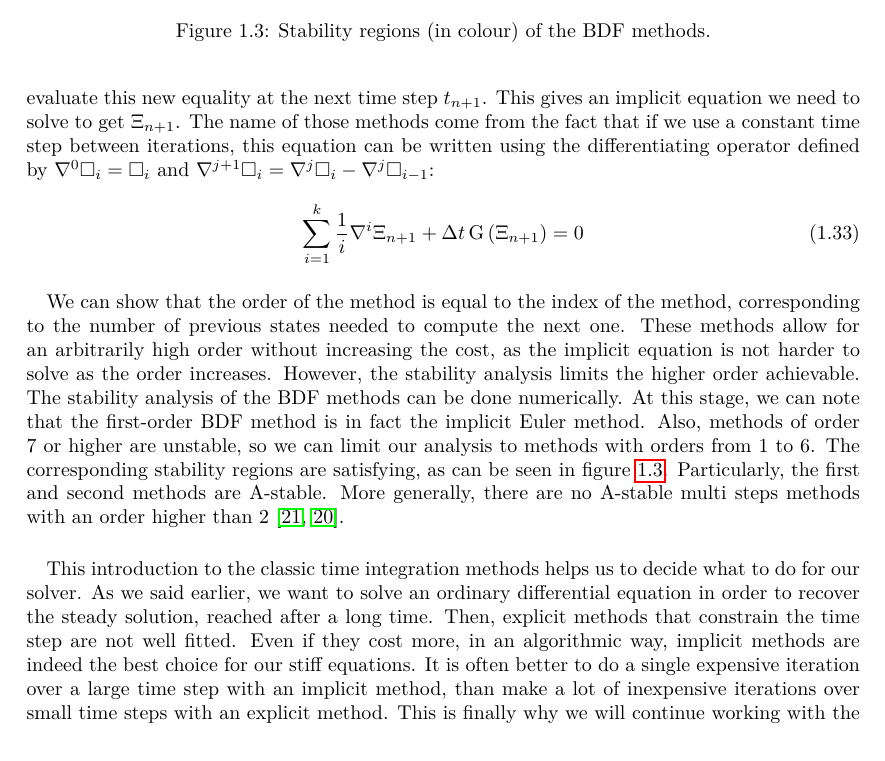
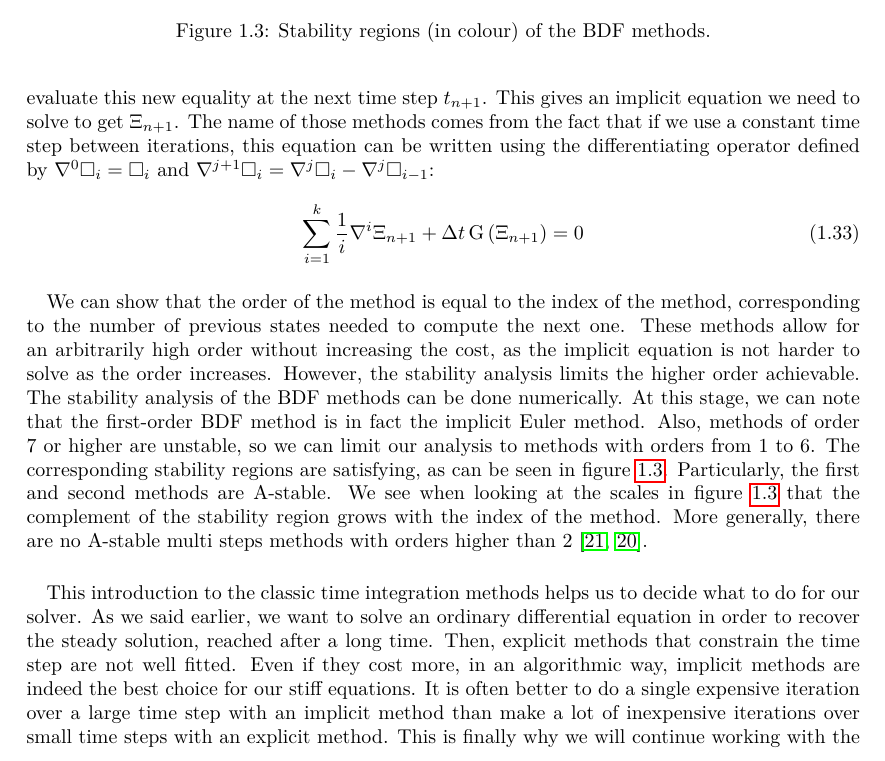
Before and after one commit to pierreXVI/thesis, a LaTeX thesis (main.tex, which reads 1.tex): part of page 22 of 79, cut so that both start at the same text. Compiled offline with pdfLaTeX.

Commit message:
Updates from Overleaf

```diff
--- a/1.tex
+++ b/1.tex
@@ -591,7 +591,7 @@
         Contrary to Adams--Bashforth and Adams--Moulton methods, they use the Lagrange interpolation of the solution $\Xi$ instead of the function $\operatorname{G}$.
         Then, we can replace the time derivative of the solution with the time derivative of the interpolating polynomial, and evaluate this new equality at the next time step $t_{n+1}$.
         This gives an implicit equation we need to solve to get $\Xi_{n+1}$.
-        The name of those methods come from the fact that if we use a constant time step between iterations, this equation can be written using the differentiating operator defined by $\nabla^0 \square_i = \square_i$ and $\nabla^{j+1} \square_i = \nabla^j \square_i - \nabla^j \square_{i-1}$:
+        The name of those methods comes from the fact that if we use a constant time step between iterations, this equation can be written using the differentiating operator defined by $\nabla^0 \square_i = \square_i$ and $\nabla^{j+1} \square_i = \nabla^j \square_i - \nabla^j \square_{i-1}$:
         \begin{equation}
           \sum_{i=1}^k \frac{1}{i} \nabla^i \Xi_{n+1} + \Delta t \operatorname{G}\left(\Xi_{n+1}\right) = 0
         \end{equation}
@@ -605,7 +605,8 @@
         Also, methods of order 7 or higher are unstable, so we can limit our analysis to methods with orders from 1 to 6.
         The corresponding stability regions are satisfying, as can be seen in figure \ref{fig:bdf_stab}.
         Particularly, the first and second methods are A-stable.
-        More generally, there are no A-stable multi steps methods with an order higher than 2 \cite{Dahlquist1963, HairerWanner1996}.
+        We see when looking at the scales in figure \ref{fig:bdf_stab} that the complement of the stability region grows with the index of the method.
+        More generally, there are no A-stable multi steps methods with orders higher than 2 \cite{Dahlquist1963, HairerWanner1996}.
 
         \begin{figure}
           \centering
@@ -619,7 +620,7 @@
       As we said earlier, we want to solve an ordinary differential equation in order to recover the steady solution, reached after a long time.
       Then, explicit methods that constrain the time step are not well fitted.
       Even if they cost more, in an algorithmic way, implicit methods are indeed the best choice for our stiff equations.
-      It is often better to do a single expensive iteration over a large time step with an implicit method, than make a lot of inexpensive iterations over small time steps with an explicit method.
+      It is often better to do a single expensive iteration over a large time step with an implicit method than make a lot of inexpensive iterations over small time steps with an explicit method.
       This is finally why we will continue working with the A-stable implicit Euler method.
       This method is already used in our solver as the base implicit method, for the same reasons we want to use it.
       Furthermore, it is at the base of all other implicit methods, as they can be seen as small variations of the implicit Euler methods.
```
